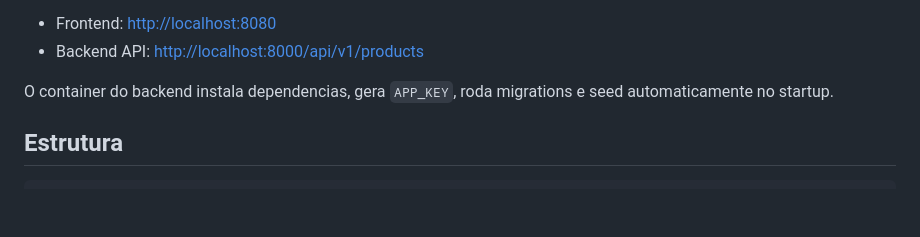
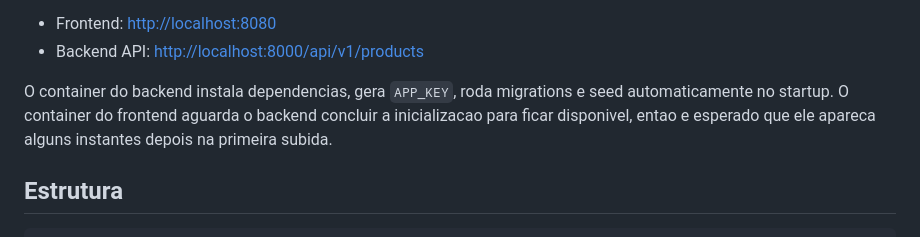
Before and after one commit to WictorBertulino/teste-tecnico, a Markdown page: README.md, the part around the change. GitHub-like rendering; blank space fills up the shorter version.

Commit message:
docs: note frontend waits for backend initialization

```diff
--- a/README.md
+++ b/README.md
@@ -24,6 +24,7 @@ docker compose up --build
 - Backend API: [http://localhost:8000/api/v1/products](http://localhost:8000/api/v1/products)
 
 O container do backend instala dependencias, gera `APP_KEY`, roda migrations e seed automaticamente no startup.
+O container do frontend aguarda o backend concluir a inicializacao para ficar disponivel, entao e esperado que ele apareca alguns instantes depois na primeira subida.
 
 ## Estrutura
 
```
